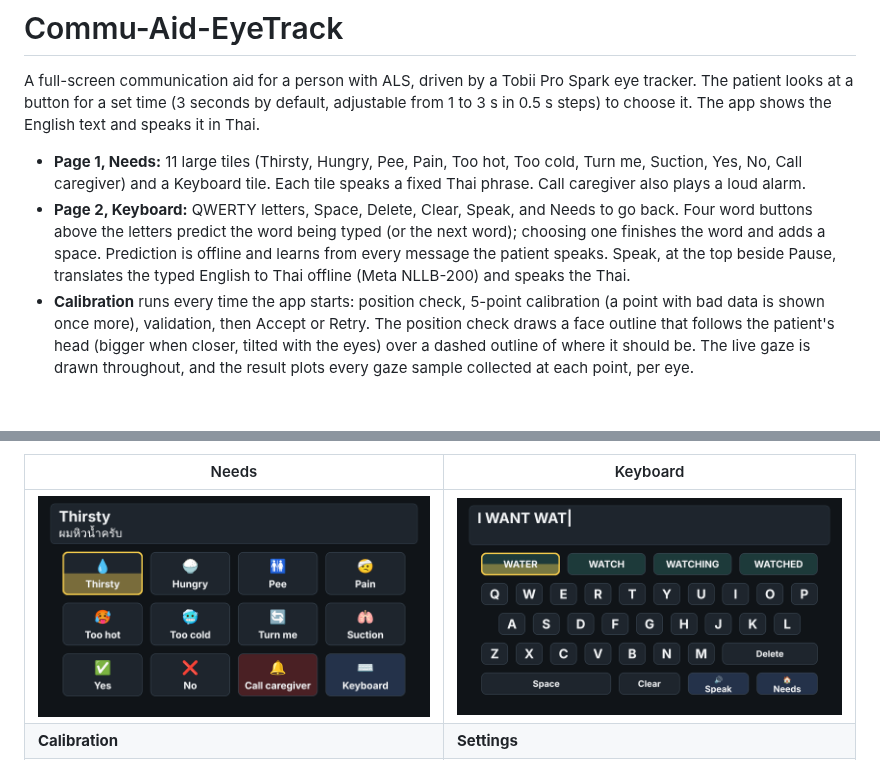
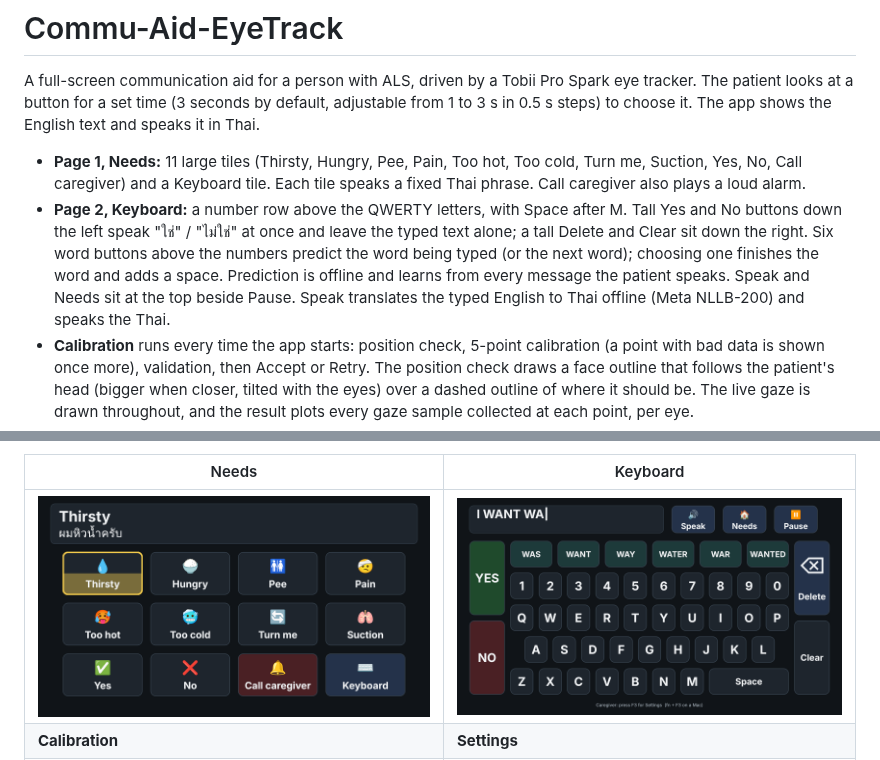
Before and after one commit to ton-nattapat/Commu-Aid-EyeTrack, a Markdown page: README.md, 2 parts joined by grey strips. Drawn GitHub-style; pictures changed too: docs/screenshots/4-keyboard.png; blank space fills up the shorter version.

```diff
--- a/README.md
+++ b/README.md
@@ -7,11 +7,13 @@ in 0.5 s steps) to choose it. The app shows the English text and speaks it in Th
 - **Page 1, Needs:** 11 large tiles (Thirsty, Hungry, Pee, Pain, Too hot, Too cold, Turn me,
   Suction, Yes, No, Call caregiver) and a Keyboard tile. Each tile speaks a fixed Thai phrase.
   Call caregiver also plays a loud alarm.
-- **Page 2, Keyboard:** QWERTY letters, Space, Delete, Clear, Speak, and Needs to go back.
-  Four word buttons above the letters predict the word being typed (or the next word);
-  choosing one finishes the word and adds a space. Prediction is offline and learns from
-  every message the patient speaks.
-  Speak, at the top beside Pause, translates the typed English to Thai offline (Meta NLLB-200) and speaks the Thai.
+- **Page 2, Keyboard:** a number row above the QWERTY letters, with Space after M. Tall Yes and No
+  buttons down the left speak "ใช่" / "ไม่ใช่" at once and leave the typed text alone; a tall Delete
+  and Clear sit down the right. Six word buttons above the numbers predict the word being typed
+  (or the next word); choosing one finishes the word and adds a space. Prediction is offline and
+  learns from every message the patient speaks.
+  Speak and Needs sit at the top beside Pause. Speak translates the typed English to Thai offline
+  (Meta NLLB-200) and speaks the Thai.
 - **Calibration** runs every time the app starts: position check, 5-point calibration (a point
   with bad data is shown once more), validation, then Accept or Retry. The position check draws a face
   outline that follows the patient's head (bigger when closer, tilted with the eyes) over a dashed
```
Also changed, not shown: 8 other files.
